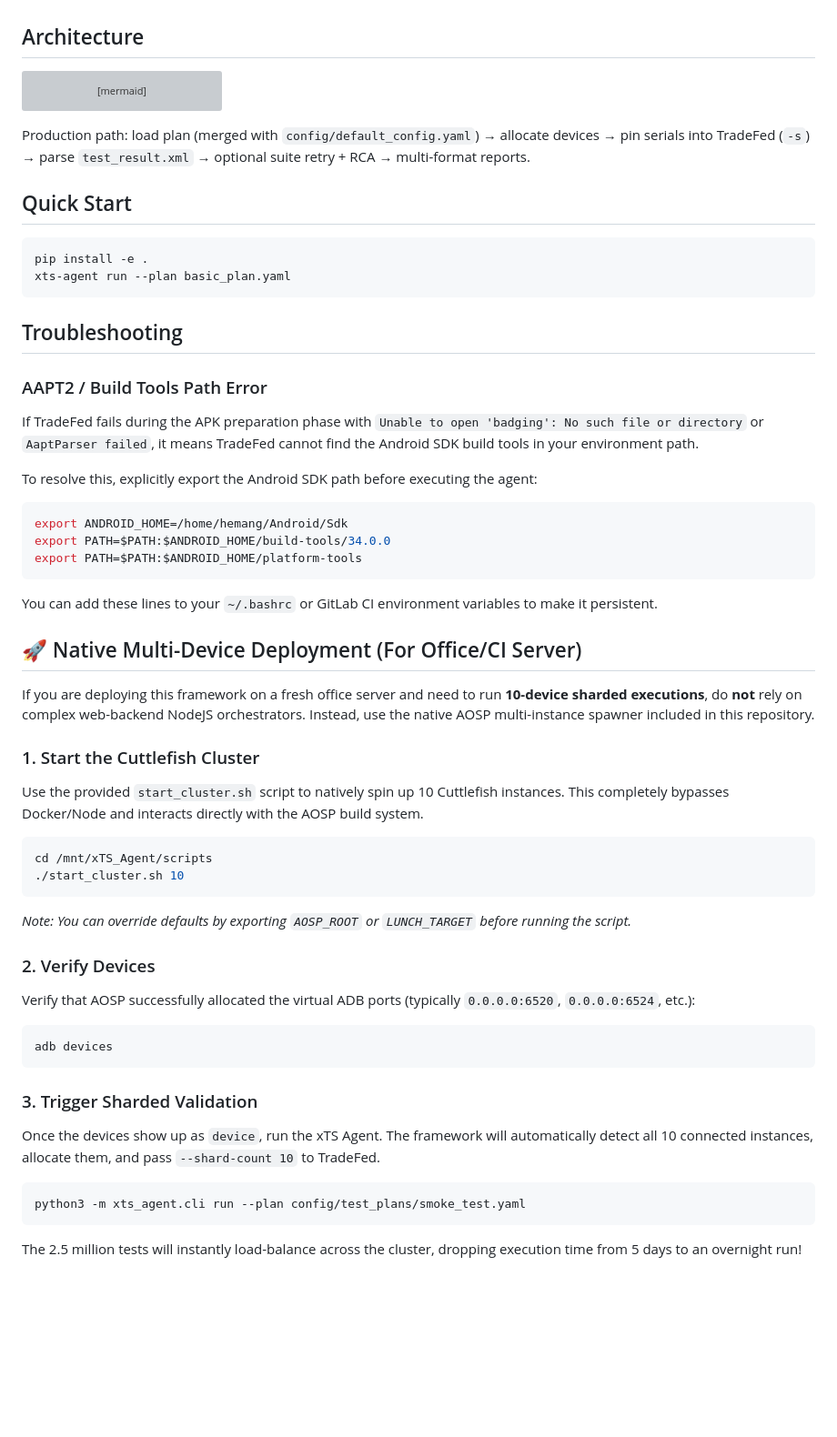
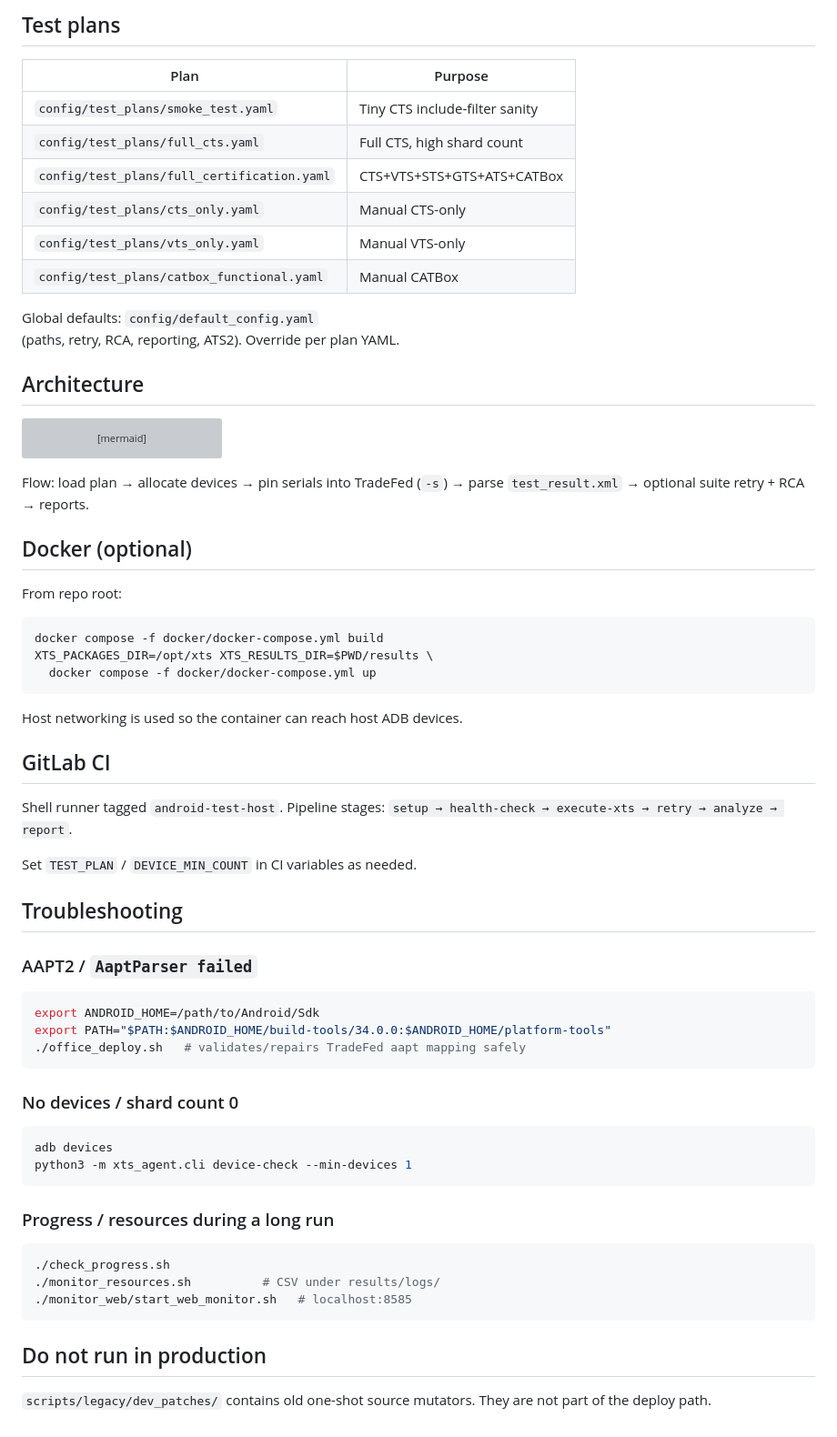
Before and after one commit to hemangpandhi/xTS-Agent, a Markdown page: README.md, the part around one of its changes. Shown at 91% size. Drawn GitHub-style; blank space fills up the shorter version; grey boxes are pictures that could not be loaded.

````diff
--- a/README.md
+++ b/README.md
@@ -43,3 +183,16 @@ GitLab CI (shell runner tagged `android-test-host`) mirrors the same CLI. Lab-on
+## Test plans
+
+| Plan | Purpose |
+|------|---------|
+| `config/test_plans/smoke_test.yaml` | Tiny CTS include-filter sanity |
+| `config/test_plans/full_cts.yaml` | Full CTS, high shard count |
+| `config/test_plans/full_certification.yaml` | CTS+VTS+STS+GTS+ATS+CATBox |
+| `config/test_plans/cts_only.yaml` | Manual CTS-only |
+| `config/test_plans/vts_only.yaml` | Manual VTS-only |
+| `config/test_plans/catbox_functional.yaml` | Manual CATBox |
+
+Global defaults: `config/default_config.yaml`
+(paths, retry, RCA, reporting, ATS2). Override per plan YAML.
 
 ## Architecture
 
@@ -57,50 +210,54 @@ graph TD
     B --> K[ATS 2.0 Upload]
 ```
 
-Production path: load plan (merged with `config/default_config.yaml`) → allocate devices → pin serials into TradeFed (`-s`) → parse `test_result.xml` → optional suite retry + RCA → multi-format reports.
-## Quick Start
+Flow: load plan → allocate devices → pin serials into TradeFed (`-s`) →
+parse `test_result.xml` → optional suite retry + RCA → reports.
+
+## Docker (optional)
+
+From repo root:
+
 ```bash
-pip install -e .
-xts-agent run --plan basic_plan.yaml
+docker compose -f docker/docker-compose.yml build
+XTS_PACKAGES_DIR=/opt/xts XTS_RESULTS_DIR=$PWD/results \
+  docker compose -f docker/docker-compose.yml up
 ```
+
+Host networking is used so the container can reach host ADB devices.
+
+## GitLab CI
+
+Shell runner tagged `android-test-host`. Pipeline stages:
+`setup → health-check → execute-xts → retry → analyze → report`.
+
+Set `TEST_PLAN` / `DEVICE_MIN_COUNT` in CI variables as needed.
 
 ## Troubleshooting
 
-### AAPT2 / Build Tools Path Error
-If TradeFed fails during the APK preparation phase with `Unable to open 'badging': No such file or directory` or `AaptParser failed`, it means TradeFed cannot find the Android SDK build tools in your environment path.
-
-To resolve this, explicitly export the Android SDK path before executing the agent:
-```bash
-export ANDROID_HOME=/home/hemang/Android/Sdk
-export PATH=$PATH:$ANDROID_HOME/build-tools/34.0.0
-export PATH=$PATH:$ANDROID_HOME/platform-tools
-```
-You can add these lines to your `~/.bashrc` or GitLab CI environment variables to make it persistent.
-
-## 🚀 Native Multi-Device Deployment (For Office/CI Server)
-
-If you are deploying this framework on a fresh office server and need to run **10-device sharded executions**, do **not** rely on complex web-backend NodeJS orchestrators. Instead, use the native AOSP multi-instance spawner included in this repository.
-
-### 1. Start the Cuttlefish Cluster
-Use the provided `start_cluster.sh` script to natively spin up 10 Cuttlefish instances. This completely bypasses Docker/Node and interacts directly with the AOSP build system.
+### AAPT2 / `AaptParser failed`
 
 ```bash
-cd /mnt/xTS_Agent/scripts
-./start_cluster.sh 10
+export ANDROID_HOME=/path/to/Android/Sdk
+export PATH="$PATH:$ANDROID_HOME/build-tools/34.0.0:$ANDROID_HOME/platform-tools"
+./office_deploy.sh   # validates/repairs TradeFed aapt mapping safely
 ```
-*Note: You can override defaults by exporting `AOSP_ROOT` or `LUNCH_TARGET` before running the script.*
 
-### 2. Verify Devices
-Verify that AOSP successfully allocated the virtual ADB ports (typically `0.0.0.0:6520`, `0.0.0.0:6524`, etc.):
+### No devices / shard count 0
+
 ```bash
 adb devices
+python3 -m xts_agent.cli device-check --min-devices 1
 ```
 
-### 3. Trigger Sharded Validation
-Once the devices show up as `device`, run the xTS Agent. The framework will automatically detect all 10 connected instances, allocate them, and pass `--shard-count 10` to TradeFed.
+### Progress / resources during a long run
 
 ```bash
-python3 -m xts_agent.cli run --plan config/test_plans/smoke_test.yaml
+./check_progress.sh
+./monitor_resources.sh          # CSV under results/logs/
+./monitor_web/start_web_monitor.sh   # localhost:8585
 ```
 
-The 2.5 million tests will instantly load-balance across the cluster, dropping execution time from 5 days to an overnight run!
+## Do not run in production
+
+`scripts/legacy/dev_patches/` contains old one-shot source mutators.
+They are not part of the deploy path.
````
Also changed, not shown: other parts of README.md (+160 -20 lines).
